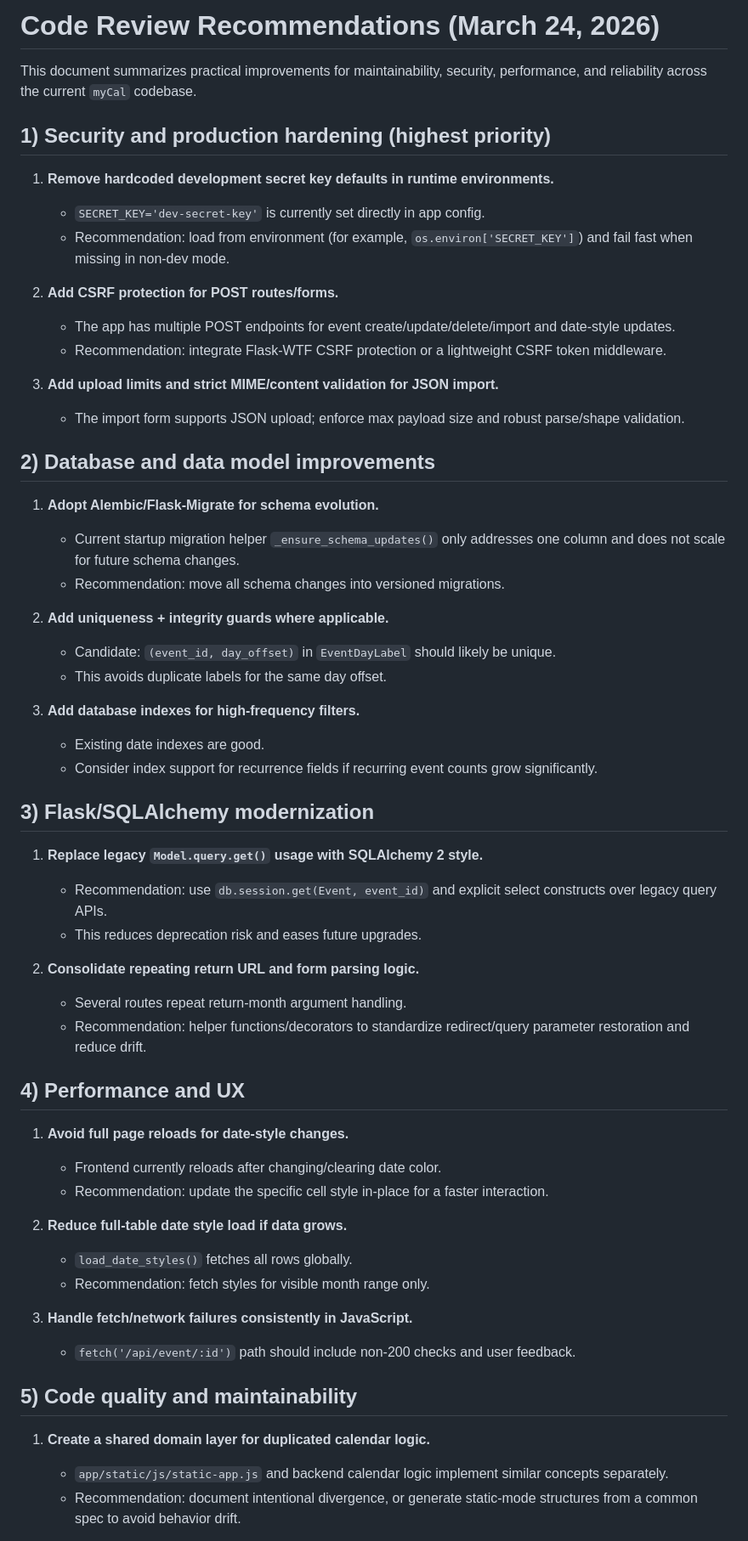
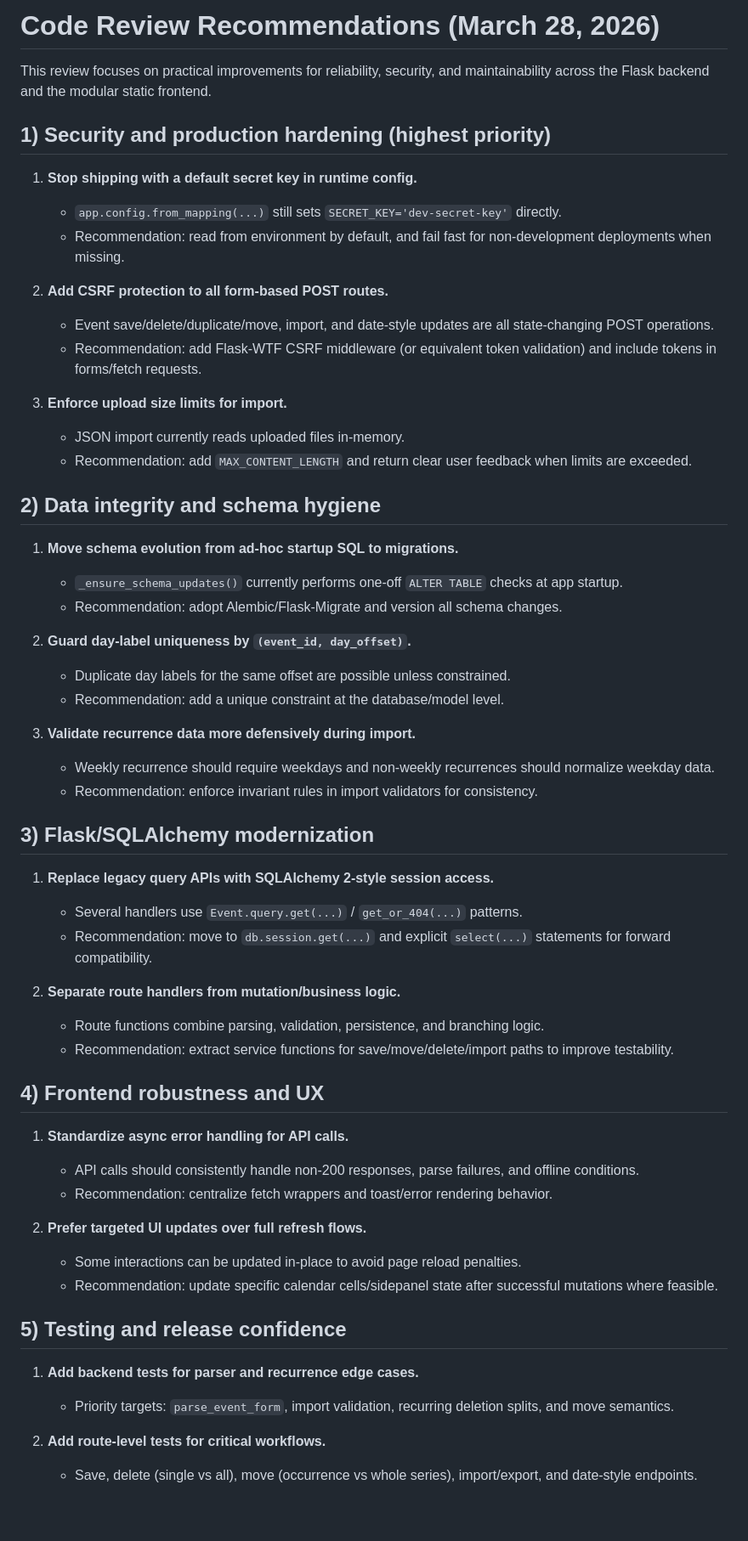
Before and after one commit to anasmangla/myCal, a Markdown page: docs/review-recommendations.md, the part around one of its changes. Shown at 85% size. GitHub-like rendering; blank space fills up the shorter version.

Commit message:
docs: refresh code review recommendations

```diff
--- a/docs/review-recommendations.md
+++ b/docs/review-recommendations.md
@@ -1,60 +1,60 @@
-# Code Review Recommendations (March 24, 2026)
+# Code Review Recommendations (March 28, 2026)
 
-This document summarizes practical improvements for maintainability, security, performance, and reliability across the current `myCal` codebase.
+This review focuses on practical improvements for reliability, security, and maintainability across the Flask backend and the modular static frontend.
 
 ## 1) Security and production hardening (highest priority)
 
-1. **Remove hardcoded development secret key defaults in runtime environments.**
-   - `SECRET_KEY='dev-secret-key'` is currently set directly in app config.
-   - Recommendation: load from environment (for example, `os.environ['SECRET_KEY']`) and fail fast when missing in non-dev mode.
+1. **Stop shipping with a default secret key in runtime config.**
+   - `app.config.from_mapping(...)` still sets `SECRET_KEY='dev-secret-key'` directly.
+   - Recommendation: read from environment by default, and fail fast for non-development deployments when missing.
 
-2. **Add CSRF protection for POST routes/forms.**
-   - The app has multiple POST endpoints for event create/update/delete/import and date-style updates.
-   - Recommendation: integrate Flask-WTF CSRF protection or a lightweight CSRF token middleware.
+2. **Add CSRF protection to all form-based POST routes.**
+   - Event save/delete/duplicate/move, import, and date-style updates are all state-changing POST operations.
+   - Recommendation: add Flask-WTF CSRF middleware (or equivalent token validation) and include tokens in forms/fetch requests.
 
-3. **Add upload limits and strict MIME/content validation for JSON import.**
-   - The import form supports JSON upload; enforce max payload size and robust parse/shape validation.
+3. **Enforce upload size limits for import.**
+   - JSON import currently reads uploaded files in-memory.
+   - Recommendation: add `MAX_CONTENT_LENGTH` and return clear user feedback when limits are exceeded.
 
-## 2) Database and data model improvements
+## 2) Data integrity and schema hygiene
 
-1. **Adopt Alembic/Flask-Migrate for schema evolution.**
-   - Current startup migration helper `_ensure_schema_updates()` only addresses one column and does not scale for future schema changes.
-   - Recommendation: move all schema changes into versioned migrations.
+1. **Move schema evolution from ad-hoc startup SQL to migrations.**
+   - `_ensure_schema_updates()` currently performs one-off `ALTER TABLE` checks at app startup.
+   - Recommendation: adopt Alembic/Flask-Migrate and version all schema changes.
 
-2. **Add uniqueness + integrity guards where applicable.**
-   - Candidate: `(event_id, day_offset)` in `EventDayLabel` should likely be unique.
-   - This avoids duplicate labels for the same day offset.
+2. **Guard day-label uniqueness by `(event_id, day_offset)`.**
+   - Duplicate day labels for the same offset are possible unless constrained.
+   - Recommendation: add a unique constraint at the database/model level.
 
-3. **Add database indexes for high-frequency filters.**
-   - Existing date indexes are good.
-   - Consider index support for recurrence fields if recurring event counts grow significantly.
+3. **Validate recurrence data more defensively during import.**
+   - Weekly recurrence should require weekdays and non-weekly recurrences should normalize weekday data.
+   - Recommendation: enforce invariant rules in import validators for consistency.
 
 ## 3) Flask/SQLAlchemy modernization
 
-1. **Replace legacy `Model.query.get()` usage with SQLAlchemy 2 style.**
-   - Recommendation: use `db.session.get(Event, event_id)` and explicit select constructs over legacy query APIs.
-   - This reduces deprecation risk and eases future upgrades.
+1. **Replace legacy query APIs with SQLAlchemy 2-style session access.**
+   - Several handlers use `Event.query.get(...)` / `get_or_404(...)` patterns.
+   - Recommendation: move to `db.session.get(...)` and explicit `select(...)` statements for forward compatibility.
 
-2. **Consolidate repeating return URL and form parsing logic.**
-   - Several routes repeat return-month argument handling.
-   - Recommendation: helper functions/decorators to standardize redirect/query parameter restoration and reduce drift.
+2. **Separate route handlers from mutation/business logic.**
+   - Route functions combine parsing, validation, persistence, and branching logic.
+   - Recommendation: extract service functions for save/move/delete/import paths to improve testability.
 
-## 4) Performance and UX
+## 4) Frontend robustness and UX
 
-1. **Avoid full page reloads for date-style changes.**
-   - Frontend currently reloads after changing/clearing date color.
-   - Recommendation: update the specific cell style in-place for a faster interaction.
+1. **Standardize async error handling for API calls.**
+   - API calls should consistently handle non-200 responses, parse failures, and offline conditions.
+   - Recommendation: centralize fetch wrappers and toast/error rendering behavior.
 
-2. **Reduce full-table date style load if data grows.**
-   - `load_date_styles()` fetches all rows globally.
-   - Recommendation: fetch styles for visible month range only.
+2. **Prefer targeted UI updates over full refresh flows.**
+   - Some interactions can be updated in-place to avoid page reload penalties.
+   - Recommendation: update specific calendar cells/sidepanel state after successful mutations where feasible.
 
-3. **Handle fetch/network failures consistently in JavaScript.**
-   - `fetch('/api/event/:id')` path should include non-200 checks and user feedback.
+## 5) Testing and release confidence
 
-## 5) Code quality and maintainability
+1. **Add backend tests for parser and recurrence edge cases.**
+   - Priority targets: `parse_event_form`, import validation, recurring deletion splits, and move semantics.
 
-1. **Create a shared domain layer for duplicated calendar logic.**
-   - `app/static/js/static-app.js` and backend calendar logic implement similar concepts separately.
-   - Recommendation: document intentional divergence, or generate static-mode structures from a common spec to avoid behavior drift.
+2. **Add route-level tests for critical workflows.**
+   - Save, delete (single vs all), move (occurrence vs whole series), import/export, and date-style endpoints.
 
```
Also changed, not shown: other parts of docs/review-recommendations.md (+7 -21 lines).
